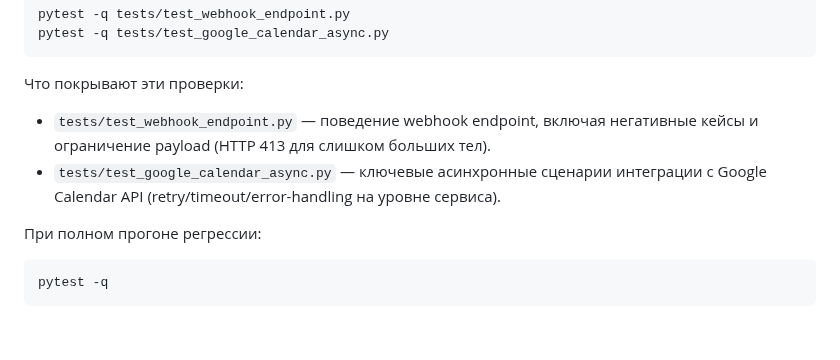
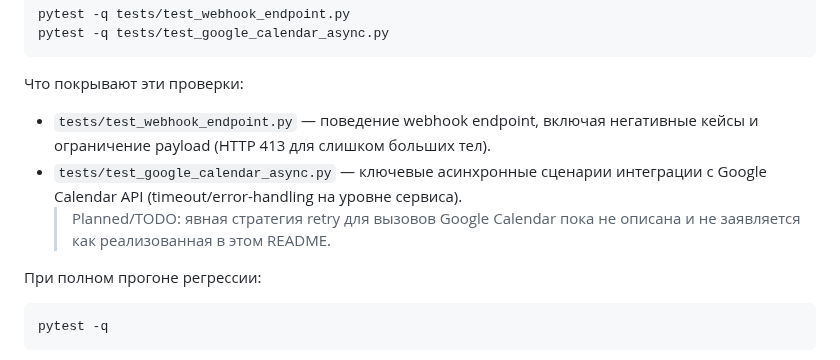
Before and after one commit to abosov/m_bot, a Markdown page: README.md, the part around the change. Rendered like a GitHub page; blank space fills up the shorter version.

Commit message:
PROMPT #4 — P1: Docs↔code — исправить overclaim про retry + уточнить /healthz и /readyz

````diff
--- a/README.md
+++ b/README.md
@@ -279,7 +279,9 @@ pytest -q tests/test_google_calendar_async.py
 - `tests/test_webhook_endpoint.py` — поведение webhook endpoint,
   включая негативные кейсы и ограничение payload (HTTP 413 для слишком больших тел).
 - `tests/test_google_calendar_async.py` — ключевые асинхронные сценарии интеграции
-  с Google Calendar API (retry/timeout/error-handling на уровне сервиса).
+  с Google Calendar API (timeout/error-handling на уровне сервиса).
+  > Planned/TODO: явная стратегия retry для вызовов Google Calendar пока не описана
+  > и не заявляется как реализованная в этом README.
 
 При полном прогоне регрессии:
 ```bash
````
Also changed, not shown: 30_architecture/endpoints.md (+21 -2 lines), docs/deployment_readiness.md (+4 -3 lines).
